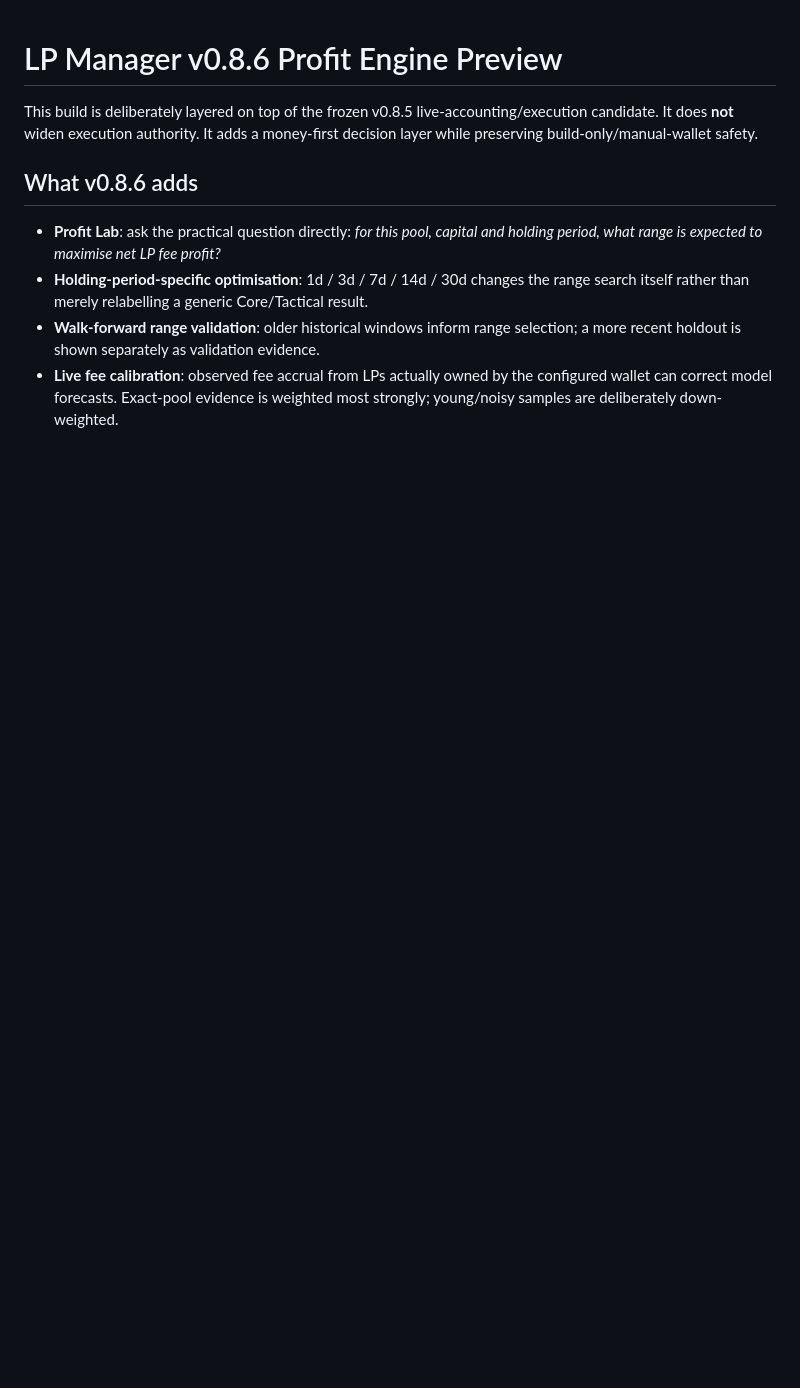
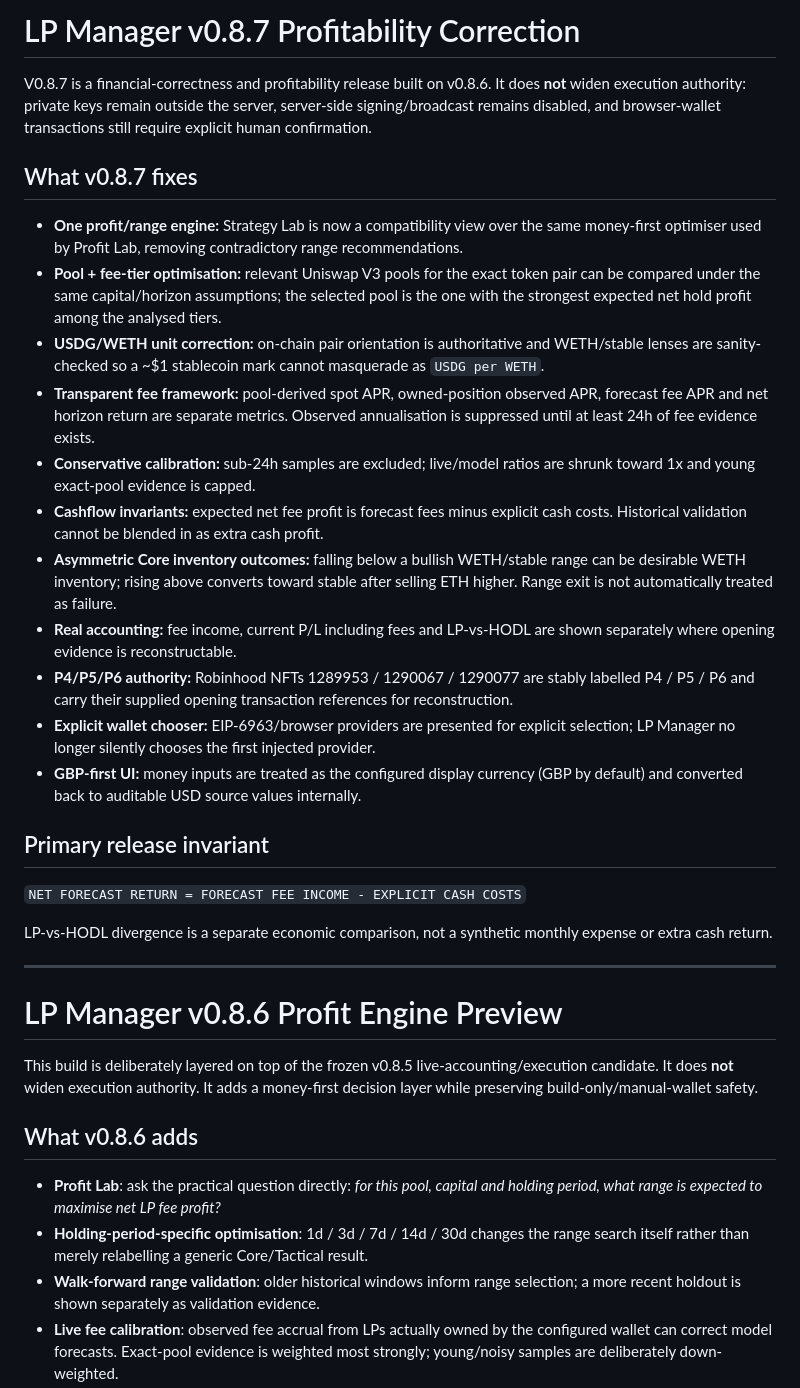
Before and after one commit to deanhall-rgb/lp-manager, a Markdown page: README.md, the part around the change. Drawn GitHub-style; blank space fills up the shorter version.

Commit message:
V0.8.7 release notes and financial invariants

```diff
--- a/README.md
+++ b/README.md
@@ -1,3 +1,28 @@
+# LP Manager v0.8.7 Profitability Correction
+
+V0.8.7 is a financial-correctness and profitability release built on v0.8.6. It does **not** widen execution authority: private keys remain outside the server, server-side signing/broadcast remains disabled, and browser-wallet transactions still require explicit human confirmation.
+
+## What v0.8.7 fixes
+
+- **One profit/range engine:** Strategy Lab is now a compatibility view over the same money-first optimiser used by Profit Lab, removing contradictory range recommendations.
+- **Pool + fee-tier optimisation:** relevant Uniswap V3 pools for the exact token pair can be compared under the same capital/horizon assumptions; the selected pool is the one with the strongest expected net hold profit among the analysed tiers.
+- **USDG/WETH unit correction:** on-chain pair orientation is authoritative and WETH/stable lenses are sanity-checked so a ~$1 stablecoin mark cannot masquerade as `USDG per WETH`.
+- **Transparent fee framework:** pool-derived spot APR, owned-position observed APR, forecast fee APR and net horizon return are separate metrics. Observed annualisation is suppressed until at least 24h of fee evidence exists.
+- **Conservative calibration:** sub-24h samples are excluded; live/model ratios are shrunk toward 1x and young exact-pool evidence is capped.
+- **Cashflow invariants:** expected net fee profit is forecast fees minus explicit cash costs. Historical validation cannot be blended in as extra cash profit.
+- **Asymmetric Core inventory outcomes:** falling below a bullish WETH/stable range can be desirable WETH inventory; rising above converts toward stable after selling ETH higher. Range exit is not automatically treated as failure.
+- **Real accounting:** fee income, current P/L including fees and LP-vs-HODL are shown separately where opening evidence is reconstructable.
+- **P4/P5/P6 authority:** Robinhood NFTs 1289953 / 1290067 / 1290077 are stably labelled P4 / P5 / P6 and carry their supplied opening transaction references for reconstruction.
+- **Explicit wallet chooser:** EIP-6963/browser providers are presented for explicit selection; LP Manager no longer silently chooses the first injected provider.
+- **GBP-first UI:** money inputs are treated as the configured display currency (GBP by default) and converted back to auditable USD source values internally.
+
+## Primary release invariant
+
+`NET FORECAST RETURN = FORECAST FEE INCOME - EXPLICIT CASH COSTS`
+
+LP-vs-HODL divergence is a separate economic comparison, not a synthetic monthly expense or extra cash return.
+
+---
 # LP Manager v0.8.6 Profit Engine Preview
 
 This build is deliberately layered on top of the frozen v0.8.5 live-accounting/execution candidate. It does **not** widen execution authority. It adds a money-first decision layer while preserving build-only/manual-wallet safety.
```
